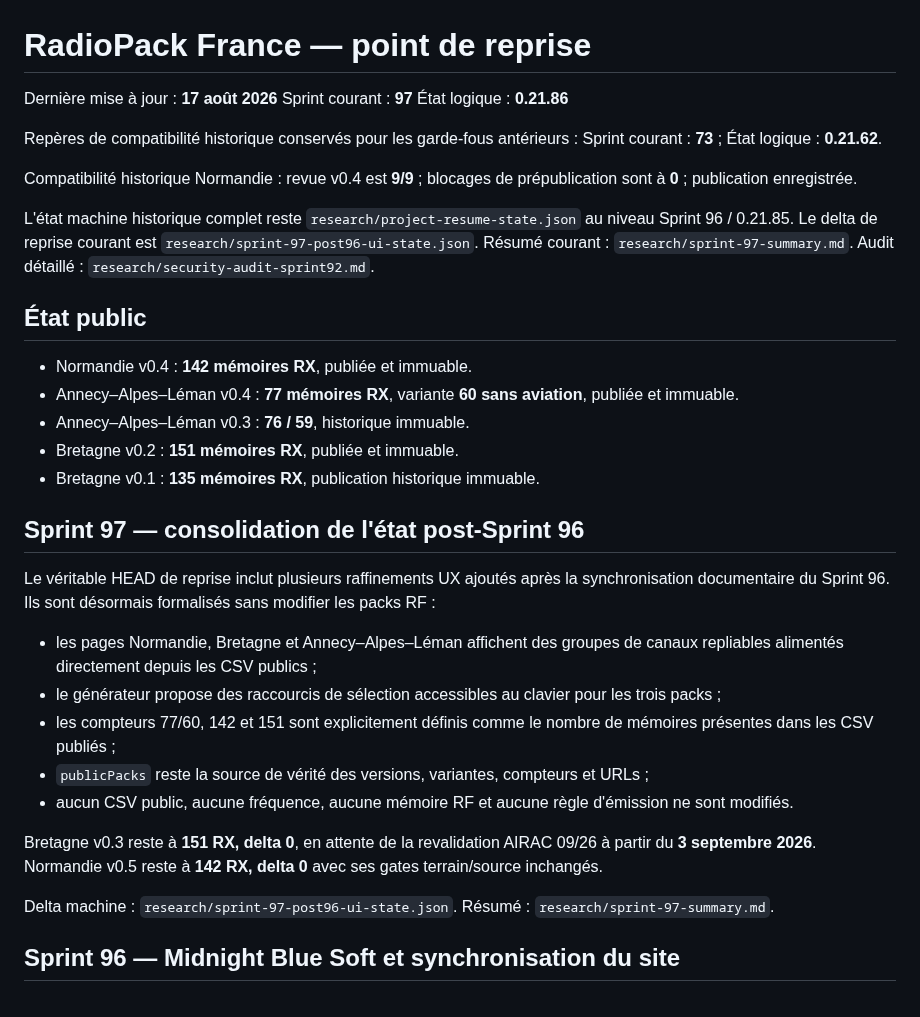
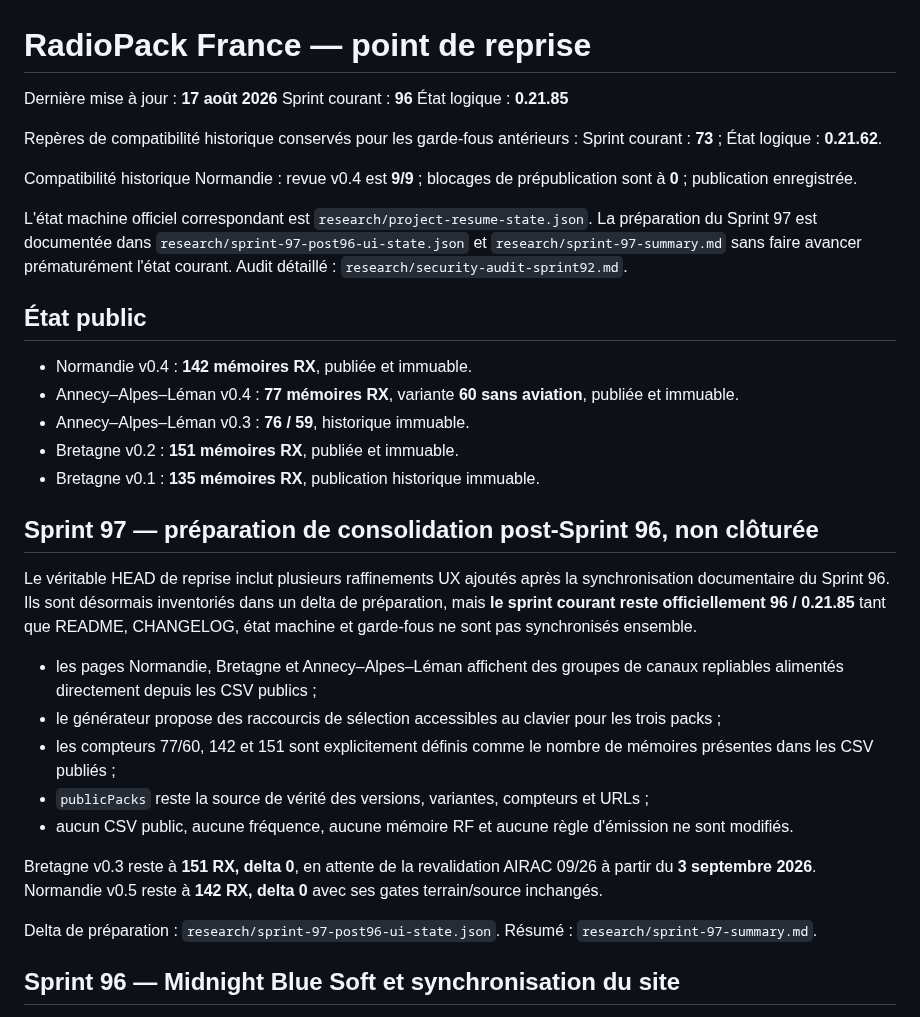
Before and after one commit to b2techstudio/radiopack-france, a Markdown page: PROJECT_STATUS.md, the part around the change. Drawn GitHub-style.

Commit message:
Keep Sprint 96 official while Sprint 97 is draft

```diff
--- a/PROJECT_STATUS.md
+++ b/PROJECT_STATUS.md
@@ -1,14 +1,14 @@
 # RadioPack France — point de reprise
 
 Dernière mise à jour : **17 août 2026**
-Sprint courant : **97**
-État logique : **0.21.86**
+Sprint courant : **96**
+État logique : **0.21.85**
 
 Repères de compatibilité historique conservés pour les garde-fous antérieurs : Sprint courant : **73** ; État logique : **0.21.62**.
 
 Compatibilité historique Normandie : revue v0.4 est **9/9** ; blocages de prépublication sont à **0** ; publication enregistrée.
 
-L'état machine historique complet reste `research/project-resume-state.json` au niveau Sprint 96 / 0.21.85. Le delta de reprise courant est `research/sprint-97-post96-ui-state.json`. Résumé courant : `research/sprint-97-summary.md`. Audit détaillé : `research/security-audit-sprint92.md`.
+L'état machine officiel correspondant est `research/project-resume-state.json`. La préparation du Sprint 97 est documentée dans `research/sprint-97-post96-ui-state.json` et `research/sprint-97-summary.md` sans faire avancer prématurément l'état courant. Audit détaillé : `research/security-audit-sprint92.md`.
 
 ## État public
 
@@ -18,9 +18,9 @@ L'état machine historique complet reste `research/project-resume-state.json` au
 - Bretagne v0.2 : **151 mémoires RX**, publiée et immuable.
 - Bretagne v0.1 : **135 mémoires RX**, publication historique immuable.
 
-## Sprint 97 — consolidation de l'état post-Sprint 96
+## Sprint 97 — préparation de consolidation post-Sprint 96, non clôturée
 
-Le véritable HEAD de reprise inclut plusieurs raffinements UX ajoutés après la synchronisation documentaire du Sprint 96. Ils sont désormais formalisés sans modifier les packs RF :
+Le véritable HEAD de reprise inclut plusieurs raffinements UX ajoutés après la synchronisation documentaire du Sprint 96. Ils sont désormais inventoriés dans un delta de préparation, mais **le sprint courant reste officiellement 96 / 0.21.85** tant que README, CHANGELOG, état machine et garde-fous ne sont pas synchronisés ensemble.
 
 - les pages Normandie, Bretagne et Annecy–Alpes–Léman affichent des groupes de canaux repliables alimentés directement depuis les CSV publics ;
 - le générateur propose des raccourcis de sélection accessibles au clavier pour les trois packs ;
@@ -30,7 +30,7 @@ Le véritable HEAD de reprise inclut plusieurs raffinements UX ajoutés après l
 
 Bretagne v0.3 reste à **151 RX, delta 0**, en attente de la revalidation AIRAC 09/26 à partir du **3 septembre 2026**. Normandie v0.5 reste à **142 RX, delta 0** avec ses gates terrain/source inchangés.
 
-Delta machine : `research/sprint-97-post96-ui-state.json`. Résumé : `research/sprint-97-summary.md`.
+Delta de préparation : `research/sprint-97-post96-ui-state.json`. Résumé : `research/sprint-97-summary.md`.
 
 ## Sprint 96 — Midnight Blue Soft et synchronisation du site
 
```
